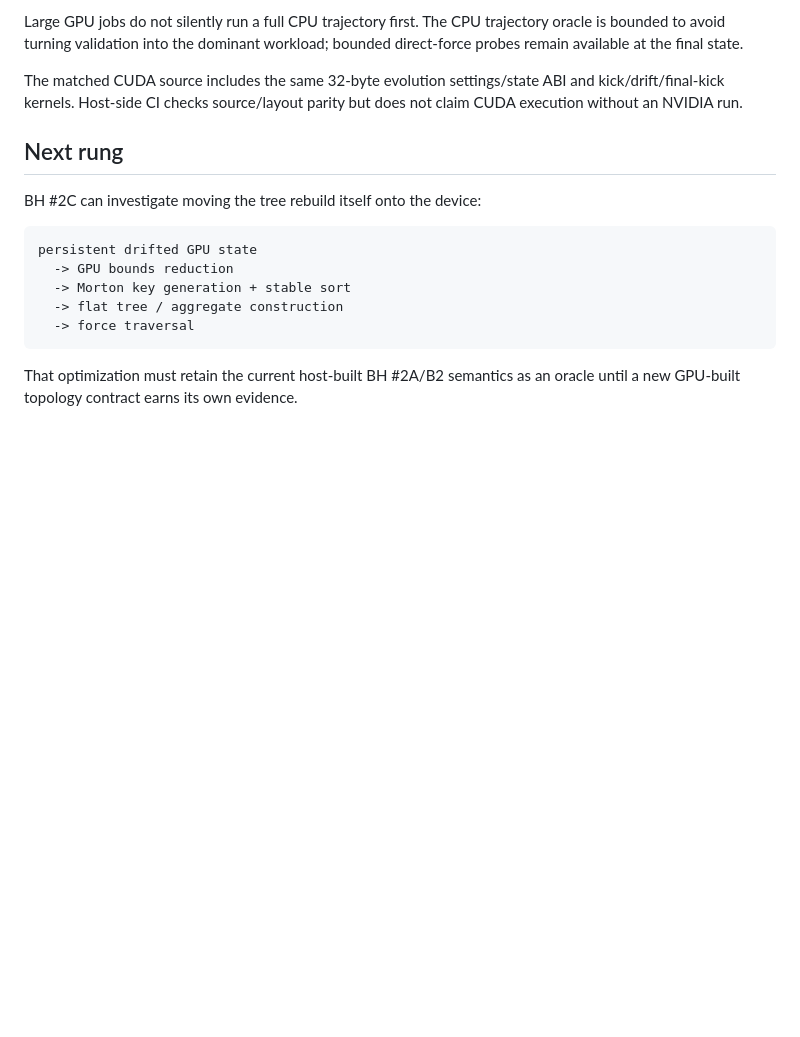
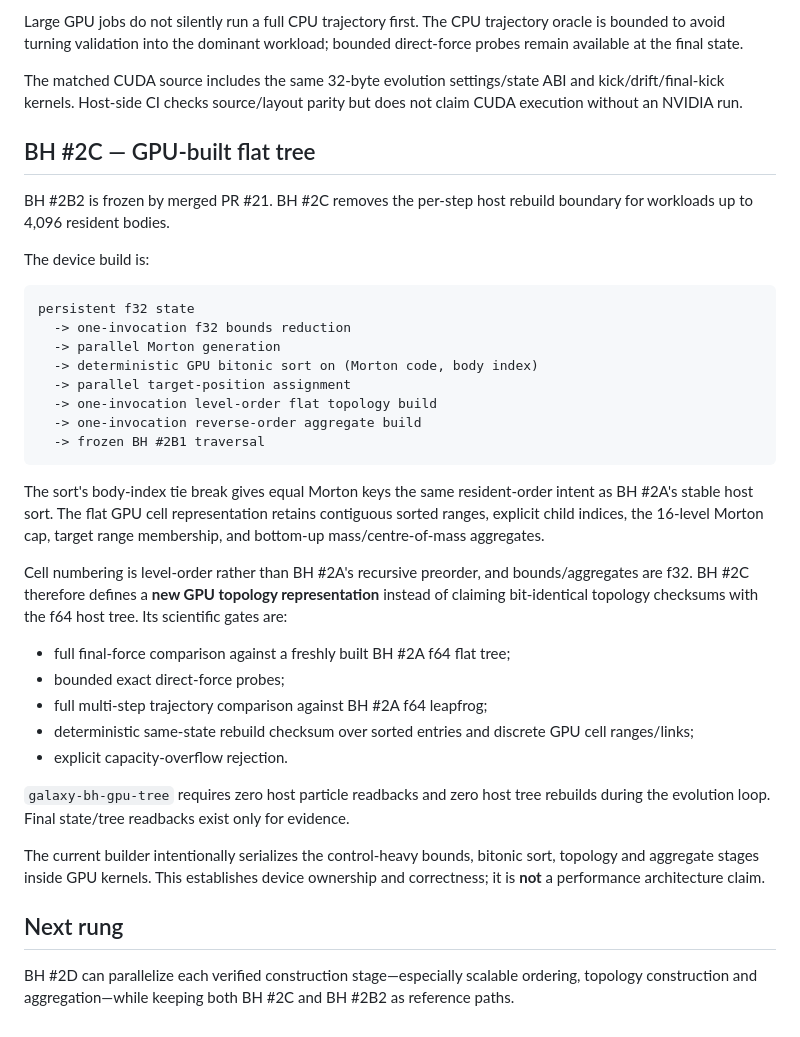
Before and after one commit to QSOLKCB/GALAXY, a Markdown page: docs/BARNES-HUT.md, the part around the change. GitHub-like rendering; blank space fills up the shorter version.

Commit message:
Document BH #2C GPU topology contract

````diff
--- a/docs/BARNES-HUT.md
+++ b/docs/BARNES-HUT.md
@@ -185,16 +185,37 @@ Large GPU jobs do not silently run a full CPU trajectory first. The CPU trajecto
 
 The matched CUDA source includes the same 32-byte evolution settings/state ABI and kick/drift/final-kick kernels. Host-side CI checks source/layout parity but does not claim CUDA execution without an NVIDIA run.
 
+## BH #2C — GPU-built flat tree
+
+BH #2B2 is frozen by merged PR #21. BH #2C removes the per-step host rebuild boundary for workloads up to 4,096 resident bodies.
+
+The device build is:
+
+```text
+persistent f32 state
+  -> one-invocation f32 bounds reduction
+  -> parallel Morton generation
+  -> deterministic GPU bitonic sort on (Morton code, body index)
+  -> parallel target-position assignment
+  -> one-invocation level-order flat topology build
+  -> one-invocation reverse-order aggregate build
+  -> frozen BH #2B1 traversal
+```
+
+The sort's body-index tie break gives equal Morton keys the same resident-order intent as BH #2A's stable host sort. The flat GPU cell representation retains contiguous sorted ranges, explicit child indices, the 16-level Morton cap, target range membership, and bottom-up mass/centre-of-mass aggregates.
+
+Cell numbering is level-order rather than BH #2A's recursive preorder, and bounds/aggregates are f32. BH #2C therefore defines a **new GPU topology representation** instead of claiming bit-identical topology checksums with the f64 host tree. Its scientific gates are:
+
+- full final-force comparison against a freshly built BH #2A f64 flat tree;
+- bounded exact direct-force probes;
+- full multi-step trajectory comparison against BH #2A f64 leapfrog;
+- deterministic same-state rebuild checksum over sorted entries and discrete GPU cell ranges/links;
+- explicit capacity-overflow rejection.
+
+`galaxy-bh-gpu-tree` requires zero host particle readbacks and zero host tree rebuilds during the evolution loop. Final state/tree readbacks exist only for evidence.
+
+The current builder intentionally serializes the control-heavy bounds, bitonic sort, topology and aggregate stages inside GPU kernels. This establishes device ownership and correctness; it is **not** a performance architecture claim.
+
 ## Next rung
 
-BH #2C can investigate moving the tree rebuild itself onto the device:
-
-```text
-persistent drifted GPU state
-  -> GPU bounds reduction
-  -> Morton key generation + stable sort
-  -> flat tree / aggregate construction
-  -> force traversal
-```
-
-That optimization must retain the current host-built BH #2A/B2 semantics as an oracle until a new GPU-built topology contract earns its own evidence.
+BH #2D can parallelize each verified construction stage—especially scalable ordering, topology construction and aggregation—while keeping both BH #2C and BH #2B2 as reference paths.
````
